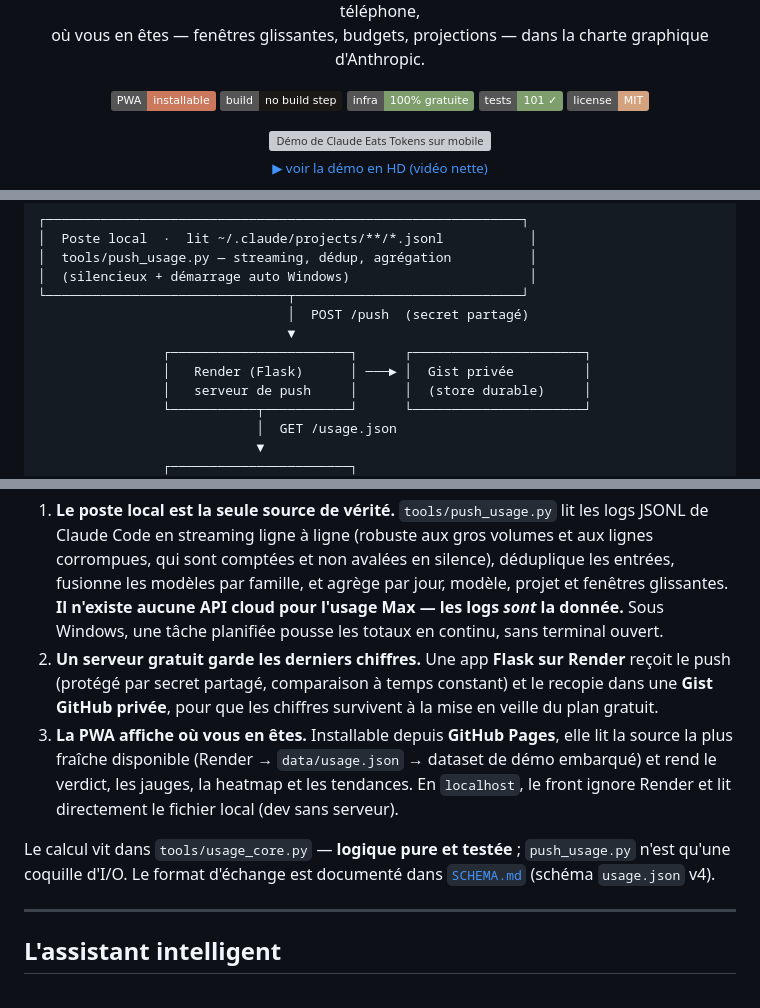
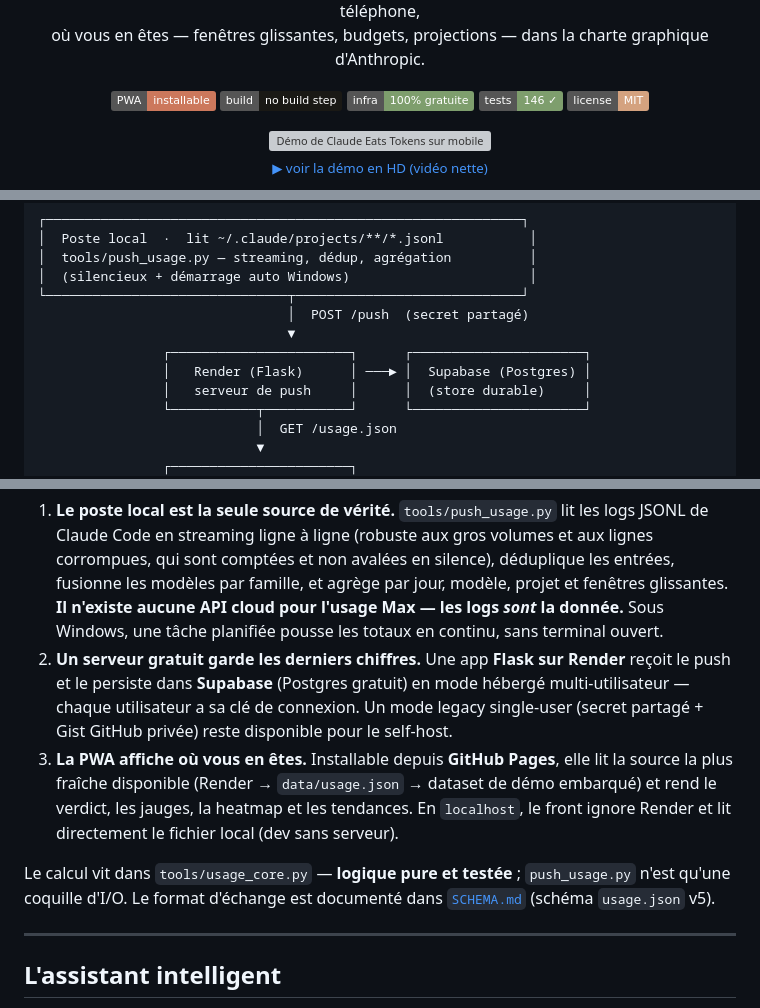
Before and after one commit to arochab/claude-eats-tokens, a Markdown page: README.md, 3 parts joined by grey strips. Rendered like a GitHub page; badges without logos; grey boxes are pictures that could not be loaded.

````diff
--- a/README.md
+++ b/README.md
@@ -18,7 +18,7 @@
   <img alt="PWA installable" src="https://img.shields.io/badge/PWA-installable-CC785C">
   <img alt="No build step" src="https://img.shields.io/badge/build-no%20build%20step-1A1915">
   <img alt="Coût d'infra" src="https://img.shields.io/badge/infra-100%25%20gratuite-7E9E6D">
-  <img alt="Tests" src="https://img.shields.io/badge/tests-101%20%E2%9C%93-7E9E6D">
+  <img alt="Tests" src="https://img.shields.io/badge/tests-146%20%E2%9C%93-7E9E6D">
   <img alt="License MIT" src="https://img.shields.io/badge/license-MIT-D4A27F">
 </p>
 
@@ -85,7 +85,7 @@ Une PWA statique + un mini-serveur de push, reliés par les propres habitudes al
                                 │  POST /push  (secret partagé)
                                 ▼
                 ┌───────────────────────┐      ┌──────────────────────┐
-                │   Render (Flask)      │ ───► │  Gist privée         │
+                │   Render (Flask)      │ ───► │  Supabase (Postgres) │
                 │   serveur de push     │      │  (store durable)     │
                 └───────────┬───────────┘      └──────────────────────┘
                             │  GET /usage.json
@@ -102,10 +102,10 @@ Une PWA statique + un mini-serveur de push, reliés par les propres habitudes al
 ```
 
 1. **Le poste local est la seule source de vérité.** `tools/push_usage.py` lit les logs JSONL de Claude Code en streaming ligne à ligne (robuste aux gros volumes et aux lignes corrompues, qui sont comptées et non avalées en silence), déduplique les entrées, fusionne les modèles par famille, et agrège par jour, modèle, projet et fenêtres glissantes. **Il n'existe aucune API cloud pour l'usage Max — les logs *sont* la donnée.** Sous Windows, une tâche planifiée pousse les totaux en continu, sans terminal ouvert.
-2. **Un serveur gratuit garde les derniers chiffres.** Une app **Flask sur Render** reçoit le push (protégé par secret partagé, comparaison à temps constant) et le recopie dans une **Gist GitHub privée**, pour que les chiffres survivent à la mise en veille du plan gratuit.
+2. **Un serveur gratuit garde les derniers chiffres.** Une app **Flask sur Render** reçoit le push et le persiste dans **Supabase** (Postgres gratuit) en mode hébergé multi-utilisateur — chaque utilisateur a sa clé de connexion. Un mode legacy single-user (secret partagé + Gist GitHub privée) reste disponible pour le self-host.
 3. **La PWA affiche où vous en êtes.** Installable depuis **GitHub Pages**, elle lit la source la plus fraîche disponible (Render → `data/usage.json` → dataset de démo embarqué) et rend le verdict, les jauges, la heatmap et les tendances. En `localhost`, le front ignore Render et lit directement le fichier local (dev sans serveur).
 
-Le calcul vit dans `tools/usage_core.py` — **logique pure et testée** ; `push_usage.py` n'est qu'une coquille d'I/O. Le format d'échange est documenté dans [`SCHEMA.md`](SCHEMA.md) (schéma `usage.json` v4).
+Le calcul vit dans `tools/usage_core.py` — **logique pure et testée** ; `push_usage.py` n'est qu'une coquille d'I/O. Le format d'échange est documenté dans [`SCHEMA.md`](SCHEMA.md) (schéma `usage.json` v5).
 
 ---
 
````
Also changed, not shown: other parts of README.md (+2 -2 lines), CLAUDE.md (+1 -1 lines), drafts/gtm/hn-responses-kit.md (added, +287 -0 lines).
